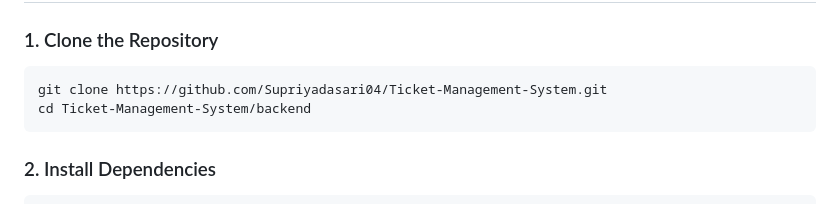
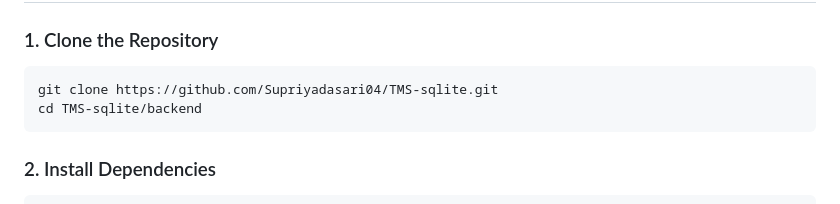
Before and after one commit to Supriyadasari04/TMS-sqlite, a Markdown page: README.md, the part around the change. GitHub-like rendering.

Commit message:
Update repository clone instructions in README

````diff
--- a/README.md
+++ b/README.md
@@ -62,8 +62,8 @@ SmartDesk utilizes a high-performance **Transformer-based Pipeline** to ensure n
 
 ### 1. Clone the Repository
 ```bash
-git clone https://github.com/Supriyadasari04/Ticket-Management-System.git
-cd Ticket-Management-System/backend
+git clone https://github.com/Supriyadasari04/TMS-sqlite.git
+cd TMS-sqlite/backend
 ```
 
 ### 2. Install Dependencies
````
